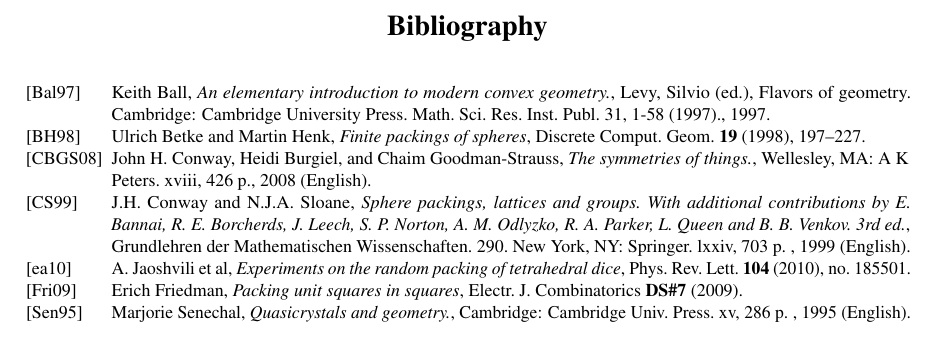
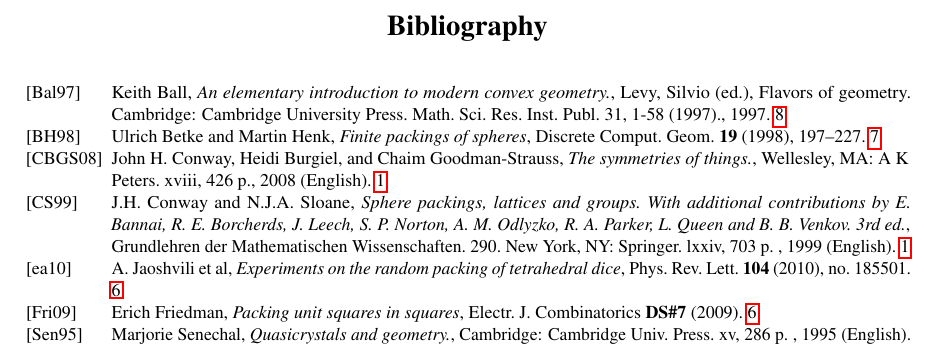
Before and after one commit to julian-upc/discrete-geometry, a LaTeX book (dag-upc.tex): part of page 17 of 17, cut so that both start at the same text. Compiled offline with pdfLaTeX.

Commit message:
edited hyperref and added hypersetup line

```diff
--- a/dag-upc.tex
+++ b/dag-upc.tex
@@ -39,7 +39,8 @@
 %\usepackage{bbm}
 \usepackage{verbatim}
 \usepackage{url}
-\usepackage{hyperref}
+\usepackage[pagebackref]{hyperref}
+\hypersetup{pdftitle={\title}, pdfauthor={\author}}
 
 \newcommand{\ba}{{\boldsymbol{a}}}
 \newcommand{\balpha}{{\boldsymbol{\alpha}}}
```
